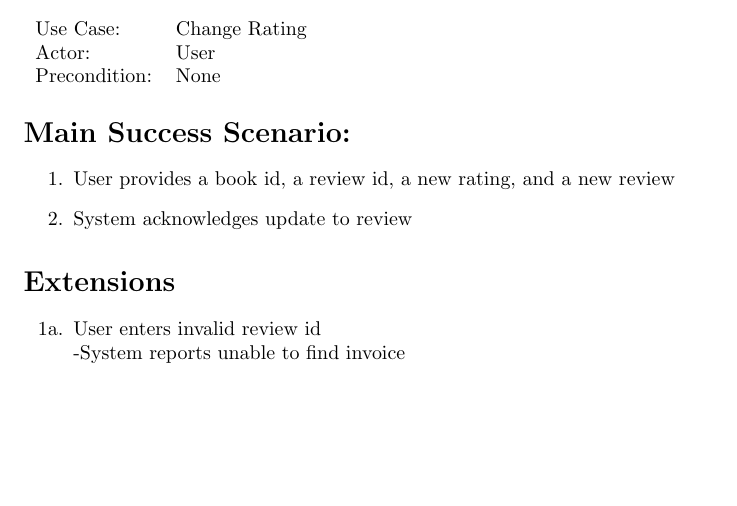
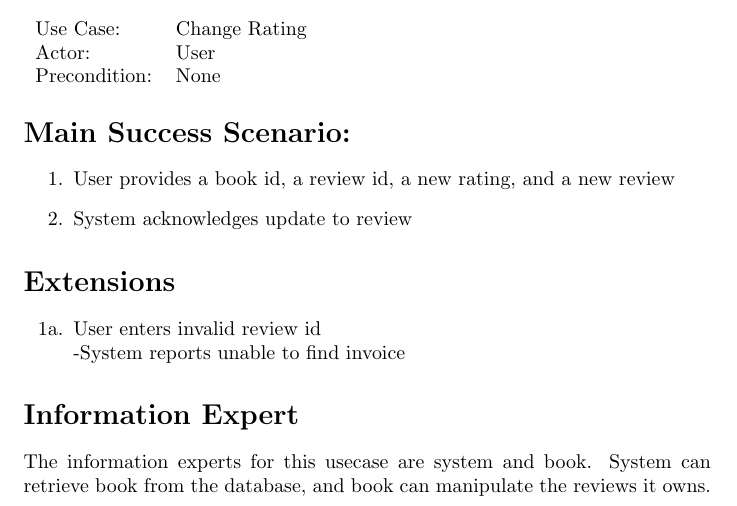
Before and after one commit to adamhammes/cs362, a LaTeX document (docs/use-cases-elaboration/iteration-2/change-rating.tex): part of the page, cut so that both start at the same text, the shorter picture padded with empty space. Compiled offline with pdfLaTeX.

Commit message:
Added Information Expert

```diff
--- a/docs/use-cases-elaboration/iteration-2/change-rating.tex
+++ b/docs/use-cases-elaboration/iteration-2/change-rating.tex
@@ -33,5 +33,8 @@ Precondition: & None                          \\
 
 \end{itemize}
 
+\section*{Information Expert}
+
+The information experts for this usecase are system and book. System can retrieve book from the database, and book can manipulate the reviews it owns.
 
 \end{document}
```
